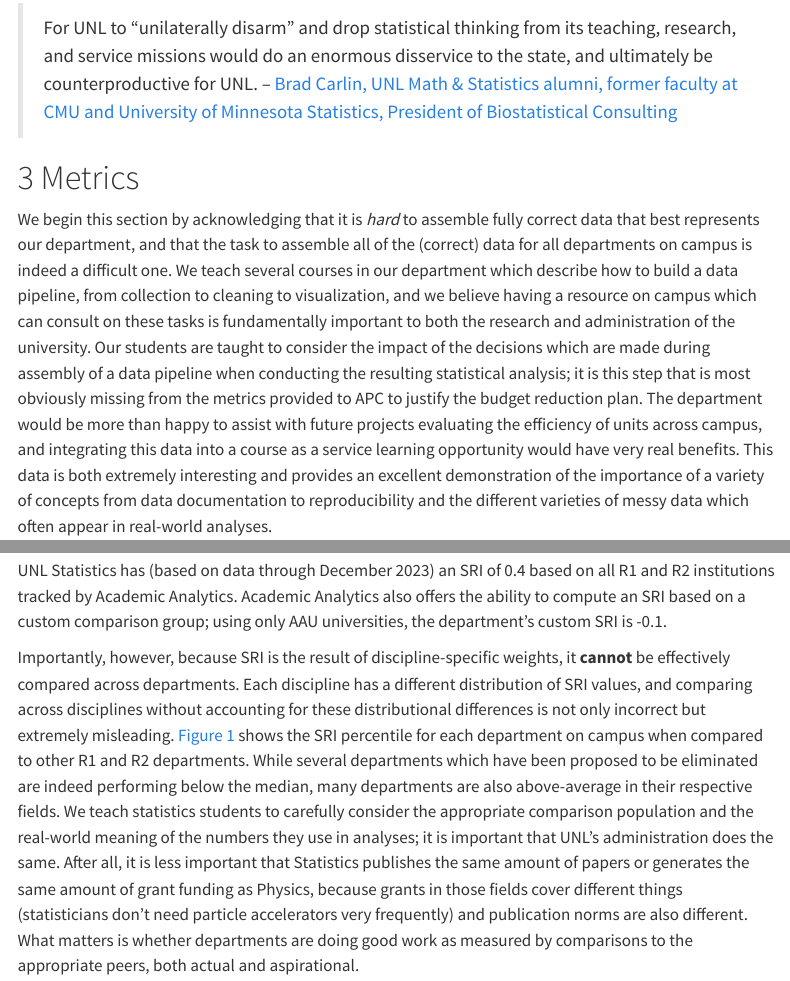
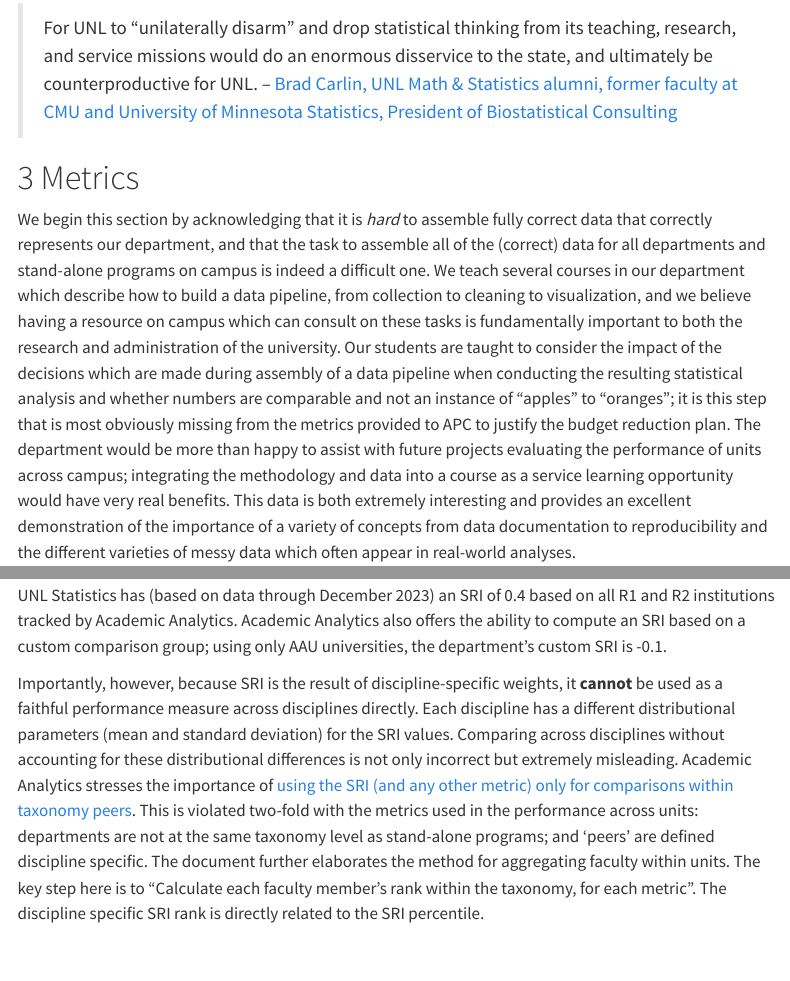
Before and after one commit to srvanderplas/2025-stat-apc-report, a Quarto document (2025-Stat-APC-report.qmd): the page in a window 1100 px wide, from 9650 px down, and a second part further down, joined at a grey line. Rendered offline with R 4.5, knitr and Pandoc in place of Quarto, with nearby package versions; some code elsewhere in the file could not run offline; menus at the side of the page are left out.

Commit message:
AcA reference and rank calculation

```diff
--- a/2025-Stat-APC-report.qmd
+++ b/2025-Stat-APC-report.qmd
@@ -268,10 +268,10 @@ Moreover, as UNK does not have a statistics program at any level, it stands to r
 
 # Metrics {#sec-metrics}
 
-We begin this section by acknowledging that it is *hard* to assemble fully correct data that best represents our department, and that the task to assemble all of the (correct) data for all departments on campus is indeed a difficult one.
+We begin this section by acknowledging that it is *hard* to assemble fully correct data that correctly represents our department, and that the task to assemble all of the (correct) data for all departments and stand-alone programs on campus is indeed a difficult one.
 We teach several courses in our department which describe how to build a data pipeline, from collection to cleaning to visualization, and we believe having a resource on campus which can consult on these tasks is fundamentally important to both the research and administration of the university.
-Our students are taught to consider the impact of the decisions which are made during assembly of a data pipeline when conducting the resulting statistical analysis; it is this step that is most obviously missing from the metrics provided to APC to justify the budget reduction plan.
-The department would be more than happy to assist with future projects evaluating the efficiency of units across campus, and integrating this data into a course as a service learning opportunity would have very real benefits.
+Our students are taught to consider the impact of the decisions which are made during assembly of a data pipeline when conducting the resulting statistical analysis and whether numbers are comparable and not an instance of "apples" to "oranges"; it is this step that is most obviously missing from the metrics provided to APC to justify the budget reduction plan.
+The department would be more than happy to assist with future projects evaluating the performance of units across campus; integrating the methodology and data into a course as a service learning opportunity would have very real benefits.
 This data is both extremely interesting and provides an excellent demonstration of the importance of a variety of concepts from data documentation to reproducibility and the different varieties of messy data which often appear in real-world analyses.
 
 However, we would be remiss if we did not note that administration has access to resources which have not been made available to departments seeking to understand how the relevant metrics were assembled.
@@ -310,8 +310,11 @@ The weighting of each of these measures is discipline specific (based on a facto
 UNL Statistics has (based on data through December 2023) an SRI of 0.4 based on all R1 and R2 institutions tracked by Academic Analytics.
 Academic Analytics also offers the ability to compute an SRI based on a custom comparison group; using only AAU universities, the department's custom SRI is -0.1.
 
-Importantly, however, because SRI is the result of discipline-specific weights, it **cannot** be effectively compared across departments.
-Each discipline has a different distribution of SRI values, and comparing across disciplines without accounting for these distributional differences is not only incorrect but extremely misleading.
+Importantly, however, because SRI is the result of discipline-specific weights, it **cannot** be used as a faithful performance measure across disciplines directly.
+Each discipline has a different distributional parameters (mean and standard deviation) for the SRI values. Comparing across disciplines without accounting for these distributional differences is not only incorrect but extremely misleading.
+Academic Analytics stresses the importance of [using the SRI (and any other metric) only for comparisons within taxonomy peers](documentation/Scholarly Research Index (Peer Analysis_Benchmarking) _ Portal Support.pdf). This is violated two-fold with the metrics used in the performance across units: departments are not at the same taxonomy level as stand-alone programs; and 'peers' are defined discipline specific.
+The document further elaborates the method for aggregating faculty within units. The key step here is to "Calculate each faculty member's rank within the taxonomy, for each metric". The discipline specific SRI rank is directly related to the SRI percentile.
+
 @fig-sri-percentile-all-depts shows the SRI percentile for each department on campus when compared to other R1 and R2 departments.
 While several departments which have been proposed to be eliminated are indeed performing below the median, many departments are also above-average in their respective fields.
 We teach statistics students to carefully consider the appropriate comparison population and the real-world meaning of the numbers they use in analyses; it is important that UNL's administration does the same.
```
Also changed, not shown: documentation/Scholarly Research Index (Peer Analysis_Benchmarking) _ Portal Support.pdf (added), 2025-Stat-APC-report.qmd (2 more changed lines), 1 other file.
